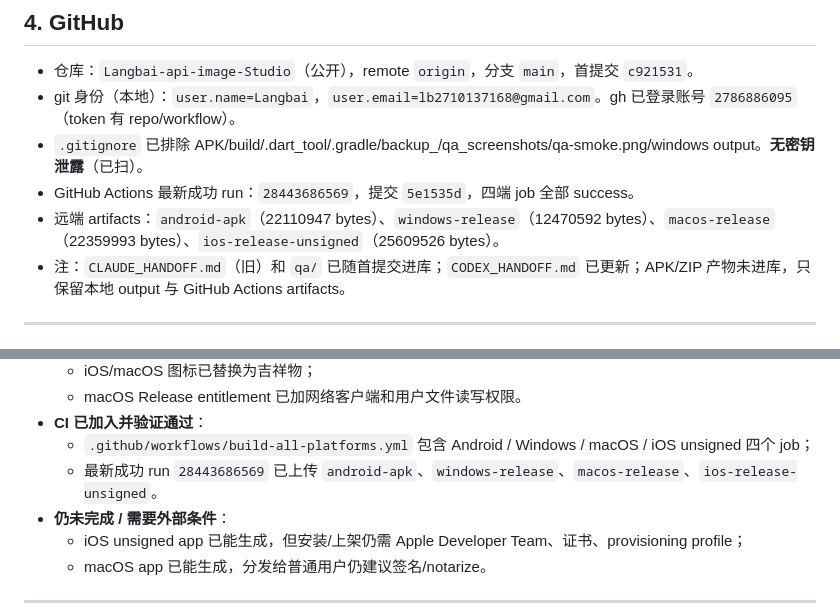
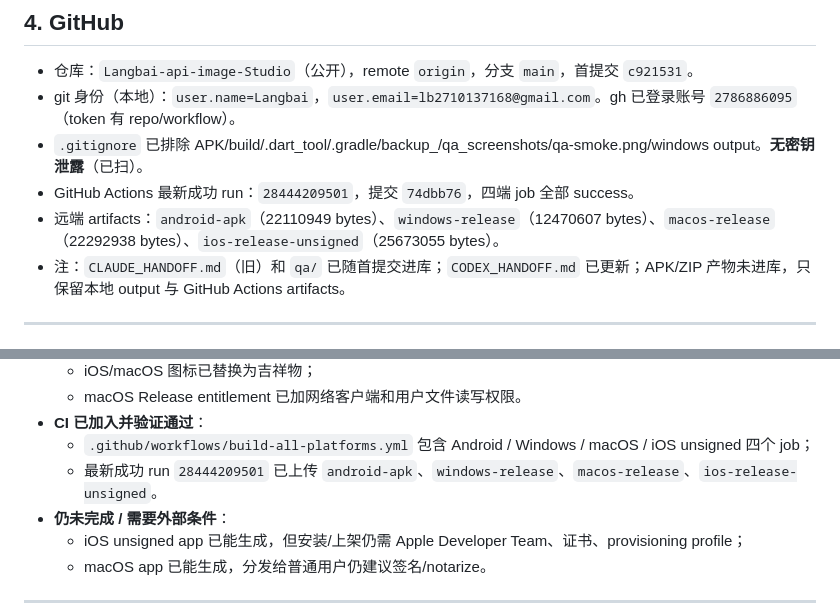
Before and after one commit to 2786886095/Langbai-api-image-Studio, a Markdown page: CODEX_HANDOFF.md, 2 parts joined by grey strips. Drawn GitHub-style.

Commit message:
docs: refresh verified CI run [skip ci]

```diff
--- a/CODEX_HANDOFF.md
+++ b/CODEX_HANDOFF.md
@@ -66,8 +66,8 @@
 - 仓库：`Langbai-api-image-Studio`（公开），remote `origin`，分支 `main`，首提交 `c921531`。
 - git 身份（本地）：`user.name=Langbai`，`user.email=lb2710137168@gmail.com`。gh 已登录账号 `2786886095`（token 有 repo/workflow）。
 - `.gitignore` 已排除 APK/build/.dart_tool/.gradle/backup_/qa_screenshots/qa-smoke.png/windows output。**无密钥泄露**（已扫）。
-- GitHub Actions 最新成功 run：`28443686569`，提交 `5e1535d`，四端 job 全部 success。
-- 远端 artifacts：`android-apk`（22110947 bytes）、`windows-release`（12470592 bytes）、`macos-release`（22359993 bytes）、`ios-release-unsigned`（25609526 bytes）。
+- GitHub Actions 最新成功 run：`28444209501`，提交 `74dbb76`，四端 job 全部 success。
+- 远端 artifacts：`android-apk`（22110949 bytes）、`windows-release`（12470607 bytes）、`macos-release`（22292938 bytes）、`ios-release-unsigned`（25673055 bytes）。
 - 注：`CLAUDE_HANDOFF.md`（旧）和 `qa/` 已随首提交进库；`CODEX_HANDOFF.md` 已更新；APK/ZIP 产物未进库，只保留本地 output 与 GitHub Actions artifacts。
 
 ---
@@ -111,7 +111,7 @@
   - macOS Release entitlement 已加网络客户端和用户文件读写权限。
 - **CI 已加入并验证通过**：
   - `.github/workflows/build-all-platforms.yml` 包含 Android / Windows / macOS / iOS unsigned 四个 job；
-  - 最新成功 run `28443686569` 已上传 `android-apk`、`windows-release`、`macos-release`、`ios-release-unsigned`。
+  - 最新成功 run `28444209501` 已上传 `android-apk`、`windows-release`、`macos-release`、`ios-release-unsigned`。
 - **仍未完成 / 需要外部条件**：
   - iOS unsigned app 已能生成，但安装/上架仍需 Apple Developer Team、证书、provisioning profile；
   - macOS app 已能生成，分发给普通用户仍建议签名/notarize。
```
